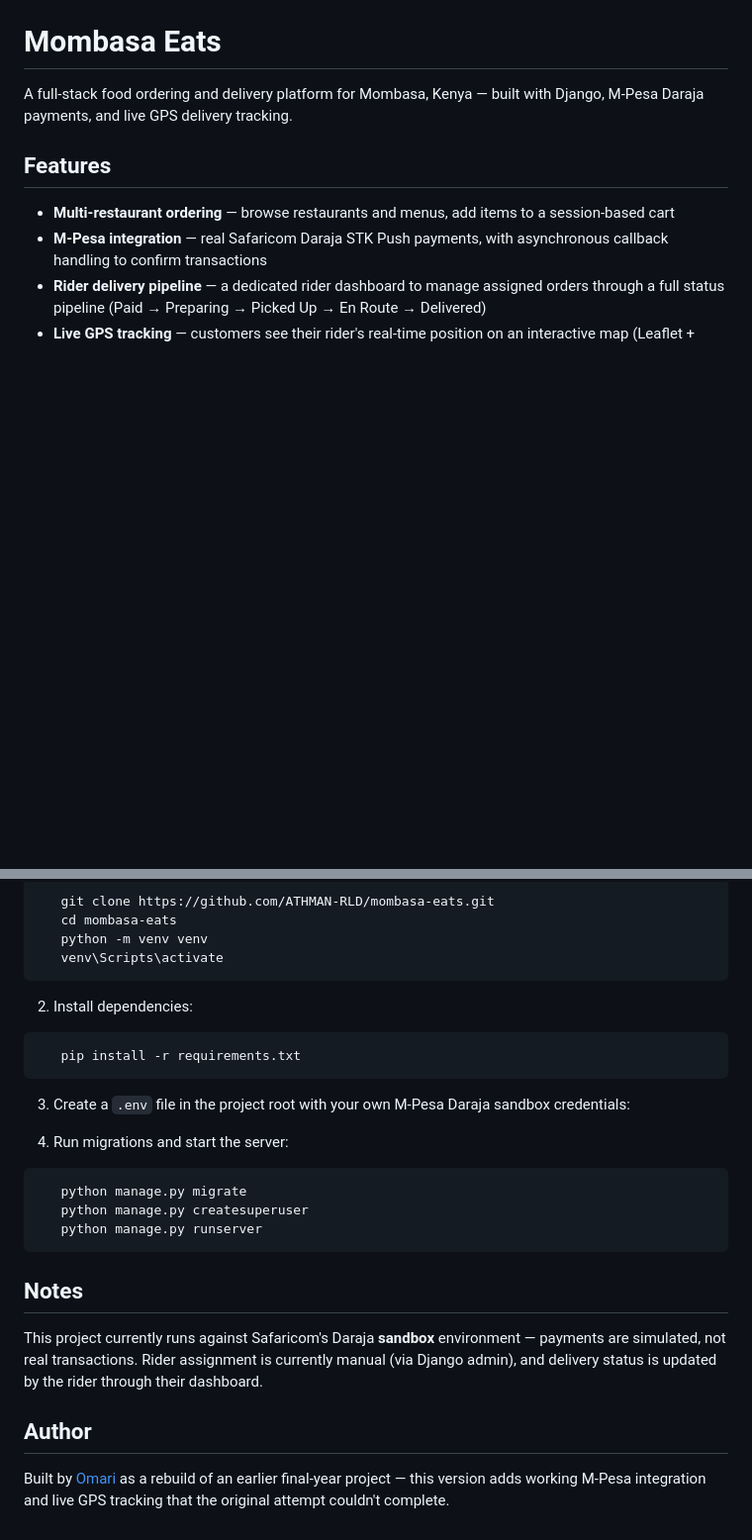
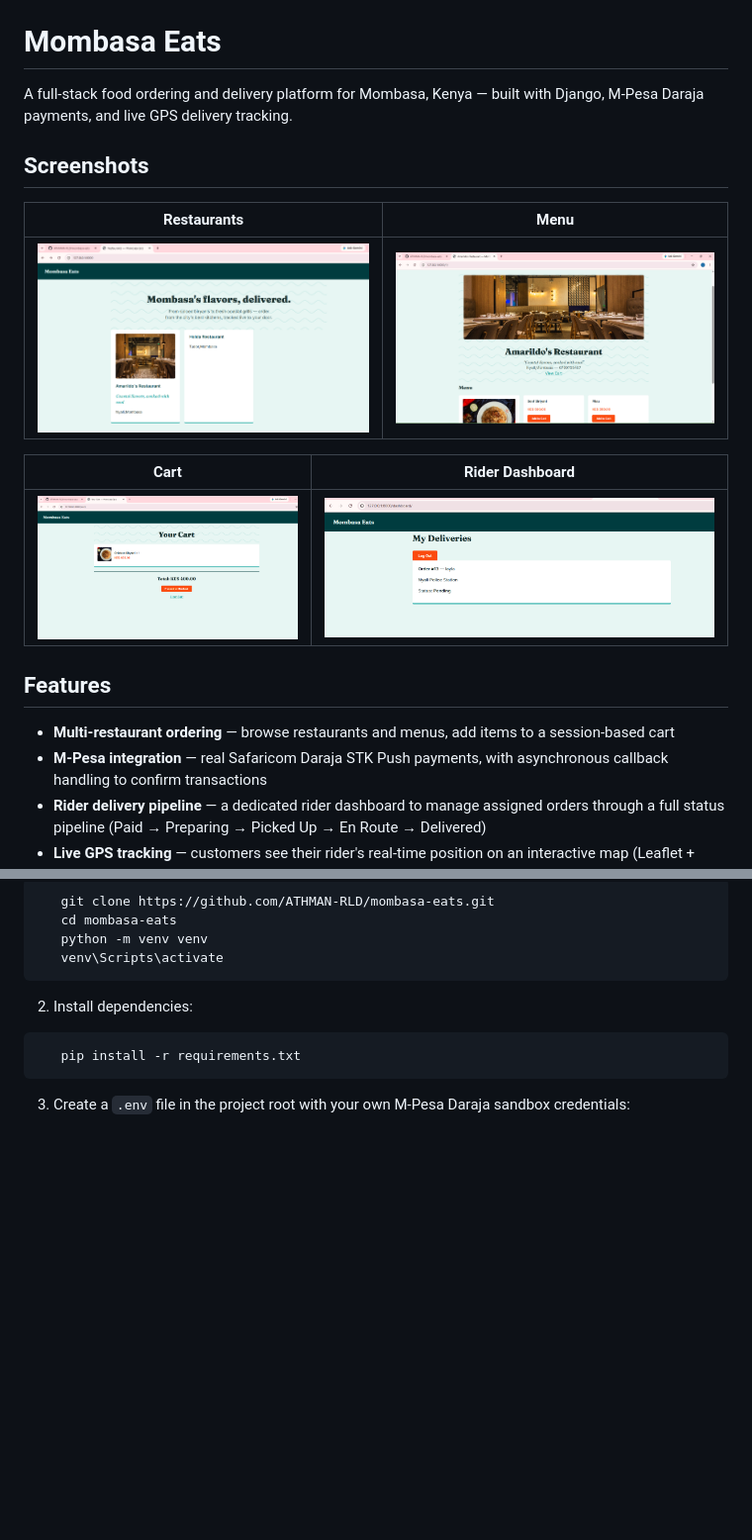
Before and after one commit to ATHMAN-RLD/mombasa-eats, a Markdown page: README.md, 2 parts joined by grey strips. Shown: that part at 99% size. Drawn GitHub-style; pictures changed too: docs/screenshots/cart.png (added), docs/screenshots/restaurant-menu.png (added), docs/screenshots/restaurants.png (added); blank space fills up the shorter version.

Commit message:
Add screenshots section to README

````diff
--- a/README.md
+++ b/README.md
@@ -1,6 +1,16 @@
 # Mombasa Eats
 
 A full-stack food ordering and delivery platform for Mombasa, Kenya — built with Django, M-Pesa Daraja payments, and live GPS delivery tracking.
+
+## Screenshots
+
+| Restaurants | Menu |
+|---|---|
+| ![Restaurant listing](docs/screenshots/restaurants.png) | ![Restaurant menu](docs/screenshots/restaurant-menu.png) |
+
+| Cart | Rider Dashboard |
+|---|---|
+| ![Cart](docs/screenshots/cart.png) | ![Rider dashboard](docs/screenshots/rider-dashboard.png) |
 
 ## Features
 
@@ -40,19 +50,3 @@ A full-stack food ordering and delivery platform for Mombasa, Kenya — built wi
 ```
 
 3. Create a `.env` file in the project root with your own M-Pesa Daraja sandbox credentials:
-
-
-4. Run migrations and start the server:
-```bash
-   python manage.py migrate
-   python manage.py createsuperuser
-   python manage.py runserver
-```
-
-## Notes
-
-This project currently runs against Safaricom's Daraja **sandbox** environment — payments are simulated, not real transactions. Rider assignment is currently manual (via Django admin), and delivery status is updated by the rider through their dashboard.
-
-## Author
-
-Built by [Omari](https://github.com/ATHMAN-RLD) as a rebuild of an earlier final-year project — this version adds working M-Pesa integration and live GPS tracking that the original attempt couldn't complete.
````
